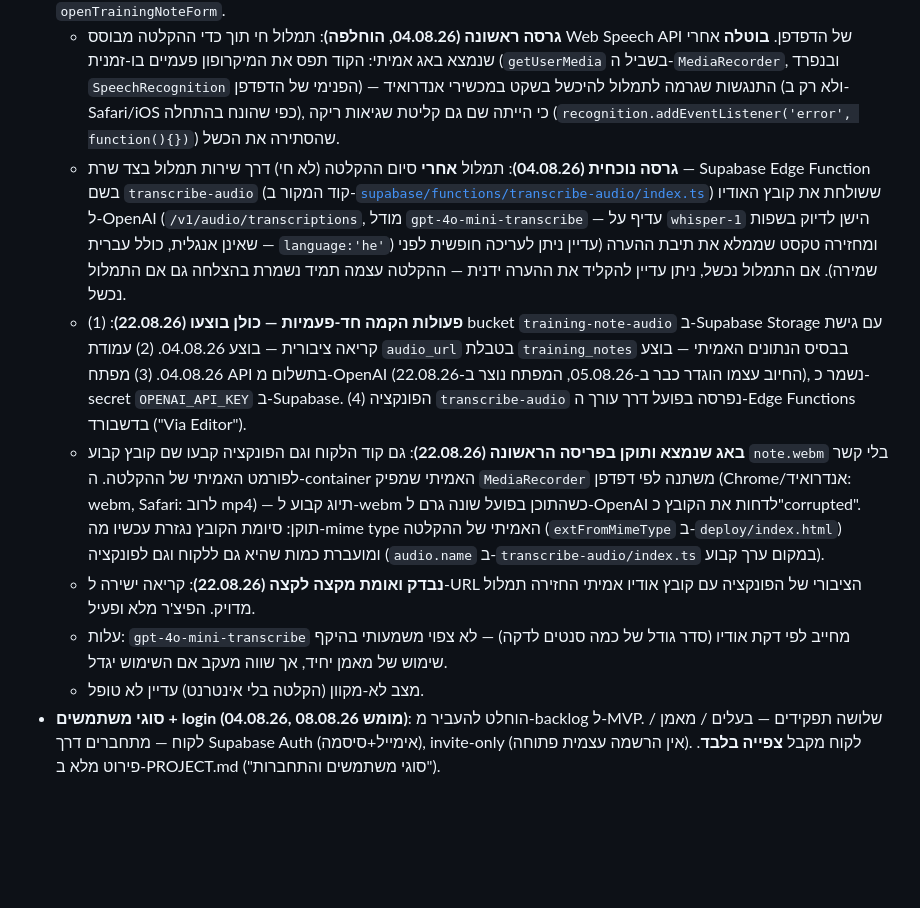
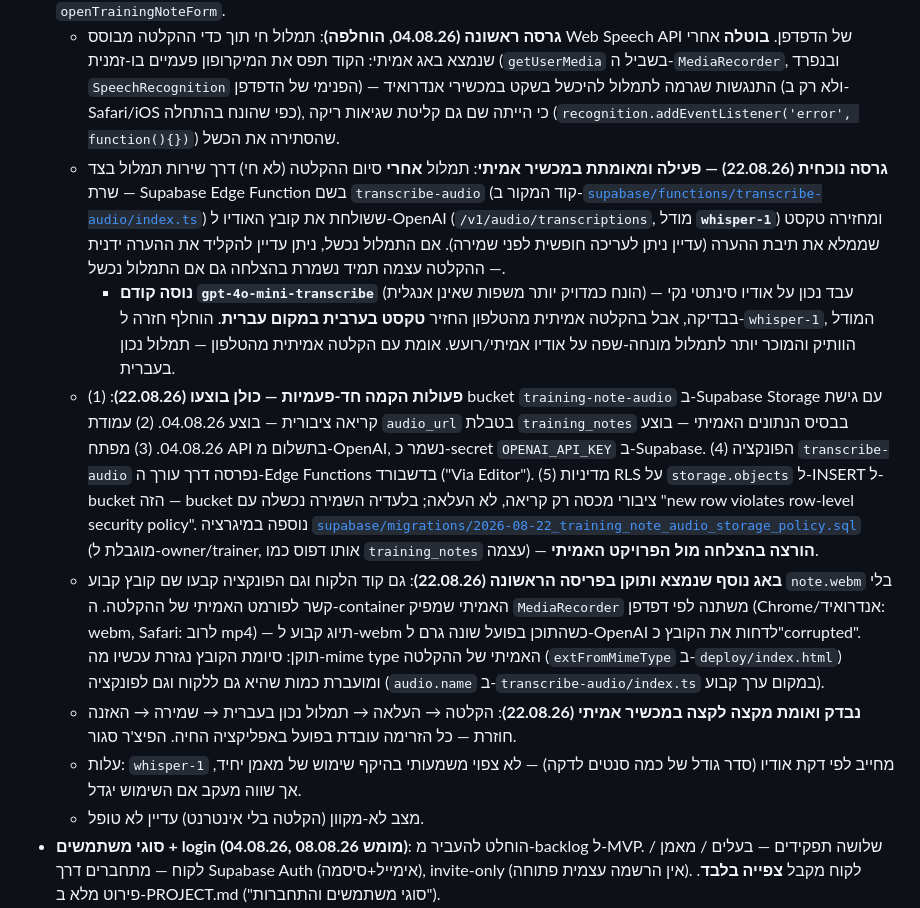
Before and after one commit to hiladar/gym-club, a Markdown page: OPEN_QUESTIONS.md, the part around the change. GitHub-like rendering; blank space fills up the shorter version.

Commit message:
Document voice-note feature as complete and verified on real device
Co-Authored-By: Claude Sonnet 5 <noreply@anthropic.com>

```diff
--- a/OPEN_QUESTIONS.md
+++ b/OPEN_QUESTIONS.md
@@ -5,11 +5,12 @@
 - **דשבורד**: אין צורך במסך בית/דשבורד נפרד ב-MVP — BMI מחושב בטאב הסקירה של כרטיס הלקוח מספיק.
 - **הקלטת הערות אימון (04.08.26)**: הוחלט שזה נכנס לשלב א' (MVP) עכשיו — רק על **הערות אימון** (`TrainingNote`, לכל אימון בפועל), **לא** על `coach_notes` הכללי של גרסת תוכנית האימון (זה נשאר טקסט רגיל בלבד). ליד שדה ההערה יש כפתור מיקרופון להקלטה; ההקלטה המקורית נשמרת ב-Supabase Storage (bucket `training-note-audio`) ומוצגת כנגן אודיו גם בטופס וגם בשורת ההערה ברשימה. שדה `audio_url` נוסף ל-`training_notes` ב-[`db/schema.sql`](db/schema.sql). מומש ב-`deploy/index.html`, `openTrainingNoteForm`.
   - **גרסה ראשונה (04.08.26, הוחלפה)**: תמלול חי תוך כדי ההקלטה מבוסס Web Speech API של הדפדפן. **בוטלה** אחרי שנמצא באג אמיתי: הקוד תפס את המיקרופון פעמיים בו-זמנית (`getUserMedia` בשביל ה-`MediaRecorder`, ובנפרד `SpeechRecognition` הפנימי של הדפדפן) — התנגשות שגרמה לתמלול להיכשל בשקט במכשירי אנדרואיד (ולא רק ב-Safari/iOS כפי שהונח בהתחלה), כי הייתה שם גם קליטת שגיאות ריקה (`recognition.addEventListener('error', function(){})`) שהסתירה את הכשל.
-  - **גרסה נוכחית (04.08.26)**: תמלול **אחרי** סיום ההקלטה (לא חי) דרך שירות תמלול בצד שרת — Supabase Edge Function בשם `transcribe-audio` (קוד המקור ב-[`supabase/functions/transcribe-audio/index.ts`](supabase/functions/transcribe-audio/index.ts)) ששולחת את קובץ האודיו ל-OpenAI (`/v1/audio/transcriptions`, מודל `gpt-4o-mini-transcribe` — עדיף על `whisper-1` הישן לדיוק בשפות שאינן אנגלית, כולל עברית — `language:'he'`) ומחזירה טקסט שממלא את תיבת ההערה (עדיין ניתן לעריכה חופשית לפני שמירה). אם התמלול נכשל, ניתן עדיין להקליד את ההערה ידנית — ההקלטה עצמה תמיד נשמרת בהצלחה גם אם התמלול נכשל.
-  - **פעולות הקמה חד-פעמיות — כולן בוצעו (22.08.26)**: (1) bucket `training-note-audio` ב-Supabase Storage עם גישת קריאה ציבורית — בוצע 04.08.26. (2) עמודת `audio_url` בטבלת `training_notes` בבסיס הנתונים האמיתי — בוצע 04.08.26. (3) מפתח API בתשלום מ-OpenAI (החיוב עצמו הוגדר כבר ב-05.08.26, המפתח נוצר ב-22.08.26), נשמר כ-secret `OPENAI_API_KEY` ב-Supabase. (4) הפונקציה `transcribe-audio` נפרסה בפועל דרך עורך ה-Edge Functions בדשבורד ("Via Editor").
-  - **באג שנמצא ותוקן בפריסה הראשונה (22.08.26)**: גם קוד הלקוח וגם הפונקציה קבעו שם קובץ קבוע `note.webm` בלי קשר לפורמט האמיתי של ההקלטה. ה-container האמיתי שמפיק `MediaRecorder` משתנה לפי דפדפן (Chrome/אנדרואיד: webm, Safari: לרוב mp4) — תיוג קבוע ל-webm כשהתוכן בפועל שונה גרם ל-OpenAI לדחות את הקובץ כ"corrupted". תוקן: סיומת הקובץ נגזרת עכשיו מה-mime type האמיתי של ההקלטה (`extFromMimeType` ב-`deploy/index.html`) ומועברת כמות שהיא גם ללקוח וגם לפונקציה (`audio.name` ב-`transcribe-audio/index.ts` במקום ערך קבוע).
-  - **נבדק ואומת מקצה לקצה (22.08.26)**: קריאה ישירה ל-URL הציבורי של הפונקציה עם קובץ אודיו אמיתי החזירה תמלול מדויק. הפיצ'ר מלא ופעיל.
-  - עלות: `gpt-4o-mini-transcribe` מחייב לפי דקת אודיו (סדר גודל של כמה סנטים לדקה) — לא צפוי משמעותי בהיקף שימוש של מאמן יחיד, אך שווה מעקב אם השימוש יגדל.
+  - **גרסה נוכחית (22.08.26) — פעילה ומאומתת במכשיר אמיתי**: תמלול **אחרי** סיום ההקלטה (לא חי) דרך שירות תמלול בצד שרת — Supabase Edge Function בשם `transcribe-audio` (קוד המקור ב-[`supabase/functions/transcribe-audio/index.ts`](supabase/functions/transcribe-audio/index.ts)) ששולחת את קובץ האודיו ל-OpenAI (`/v1/audio/transcriptions`, מודל **`whisper-1`**) ומחזירה טקסט שממלא את תיבת ההערה (עדיין ניתן לעריכה חופשית לפני שמירה). אם התמלול נכשל, ניתן עדיין להקליד את ההערה ידנית — ההקלטה עצמה תמיד נשמרת בהצלחה גם אם התמלול נכשל.
+    - **נוסה קודם `gpt-4o-mini-transcribe`** (הונח כמדויק יותר משפות שאינן אנגלית) — עבד נכון על אודיו סינתטי נקי בבדיקה, אבל בהקלטה אמיתית מהטלפון החזיר **טקסט בערבית במקום עברית**. הוחלף חזרה ל-`whisper-1`, המודל הוותיק והמוכר יותר לתמלול מונחה-שפה על אודיו אמיתי/רועש. אומת עם הקלטה אמיתית מהטלפון — תמלול נכון בעברית.
+  - **פעולות הקמה חד-פעמיות — כולן בוצעו (22.08.26)**: (1) bucket `training-note-audio` ב-Supabase Storage עם גישת קריאה ציבורית — בוצע 04.08.26. (2) עמודת `audio_url` בטבלת `training_notes` בבסיס הנתונים האמיתי — בוצע 04.08.26. (3) מפתח API בתשלום מ-OpenAI, נשמר כ-secret `OPENAI_API_KEY` ב-Supabase. (4) הפונקציה `transcribe-audio` נפרסה דרך עורך ה-Edge Functions בדשבורד ("Via Editor"). (5) מדיניות RLS על `storage.objects` ל-INSERT ל-bucket הזה — bucket ציבורי מכסה רק קריאה, לא העלאה; בלעדיה השמירה נכשלה עם "new row violates row-level security policy". נוספה במיגרציה [`supabase/migrations/2026-08-22_training_note_audio_storage_policy.sql`](supabase/migrations/2026-08-22_training_note_audio_storage_policy.sql) (מוגבלת ל-owner/trainer, אותו דפוס כמו `training_notes` עצמה) — **הורצה בהצלחה מול הפרויקט האמיתי**.
+  - **באג נוסף שנמצא ותוקן בפריסה הראשונה (22.08.26)**: גם קוד הלקוח וגם הפונקציה קבעו שם קובץ קבוע `note.webm` בלי קשר לפורמט האמיתי של ההקלטה. ה-container האמיתי שמפיק `MediaRecorder` משתנה לפי דפדפן (Chrome/אנדרואיד: webm, Safari: לרוב mp4) — תיוג קבוע ל-webm כשהתוכן בפועל שונה גרם ל-OpenAI לדחות את הקובץ כ"corrupted". תוקן: סיומת הקובץ נגזרת עכשיו מה-mime type האמיתי של ההקלטה (`extFromMimeType` ב-`deploy/index.html`) ומועברת כמות שהיא גם ללקוח וגם לפונקציה (`audio.name` ב-`transcribe-audio/index.ts` במקום ערך קבוע).
+  - **נבדק ואומת מקצה לקצה במכשיר אמיתי (22.08.26)**: הקלטה → העלאה → תמלול נכון בעברית → שמירה → האזנה חוזרת — כל הזרימה עובדת בפועל באפליקציה החיה. הפיצ'ר סגור.
+  - עלות: `whisper-1` מחייב לפי דקת אודיו (סדר גודל של כמה סנטים לדקה) — לא צפוי משמעותי בהיקף שימוש של מאמן יחיד, אך שווה מעקב אם השימוש יגדל.
   - מצב לא-מקוון (הקלטה בלי אינטרנט) עדיין לא טופל.
 - **סוגי משתמשים + login (04.08.26, מומש 08.08.26)**: הוחלט להעביר מ-backlog ל-MVP. שלושה תפקידים — בעלים / מאמן / לקוח — מתחברים דרך Supabase Auth (אימייל+סיסמה), invite-only (אין הרשמה עצמית פתוחה). לקוח מקבל **צפייה בלבד**. פירוט מלא ב-PROJECT.md ("סוגי משתמשים והתחברות").
   - **מומש 08.08.26**: מסך login מלא + לוגיקת תפקידים ב-`deploy/index.html` (זיהוי owner/trainer/client לפי `auth_user_id`, סינון רשימת לקוחות למאמן לפי שיוך, תצוגת-צפייה-בלבד ללקוח דרך class `app-readonly` שמסתירה כל כפתור עריכה/הוספה/מחיקה, כפתור התנתקות). סכימת DB + מדיניות RLS מלאה ב-[`db/schema.sql`](db/schema.sql); מיגרציה מוכנה להרצה ידנית מול הפרויקט האמיתי ב-[`supabase/migrations/2026-08-08_user_roles_and_login.sql`](supabase/migrations/2026-08-08_user_roles_and_login.sql) (כולל הוראות בראש הקובץ ליצירת המשתמש הראשון בדשבורד).
```
Also changed, not shown: PROJECT.md (+5 -4 lines).
